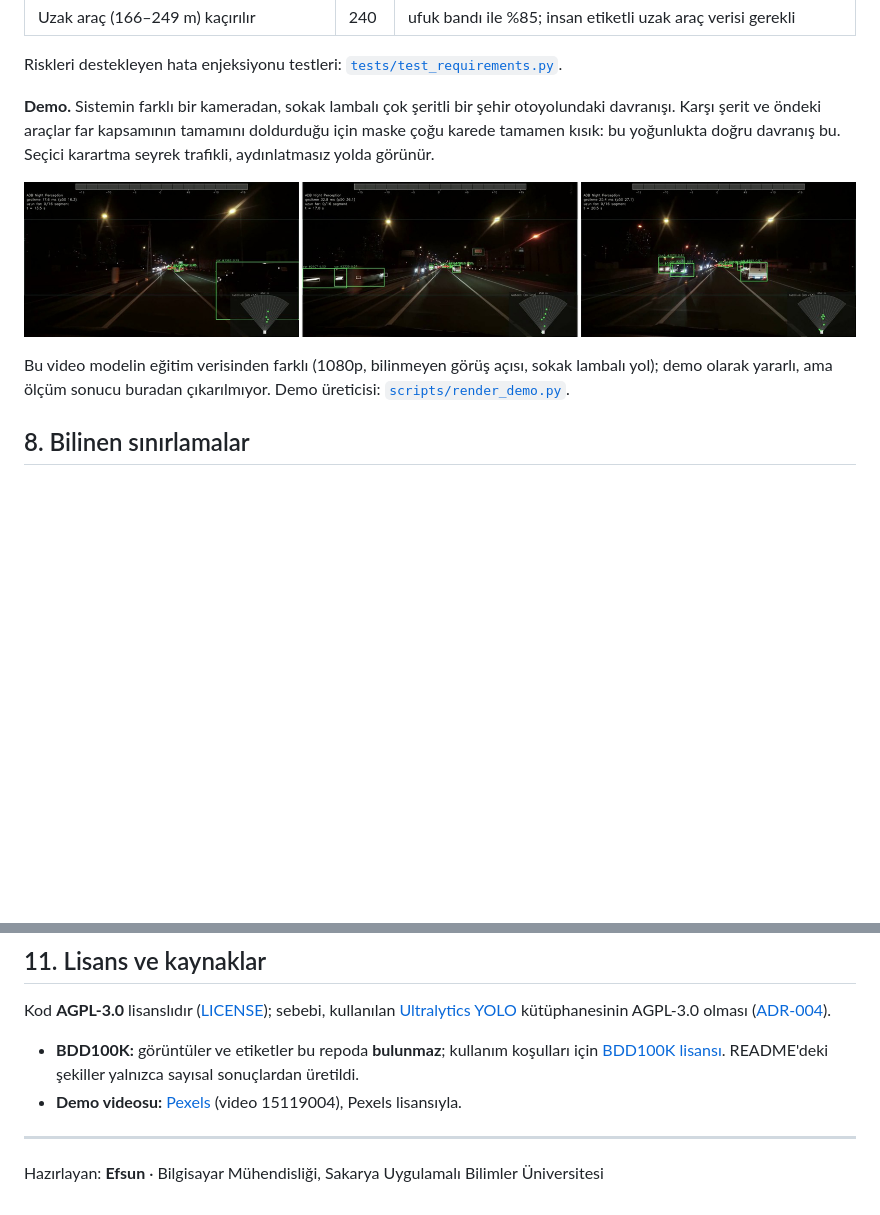
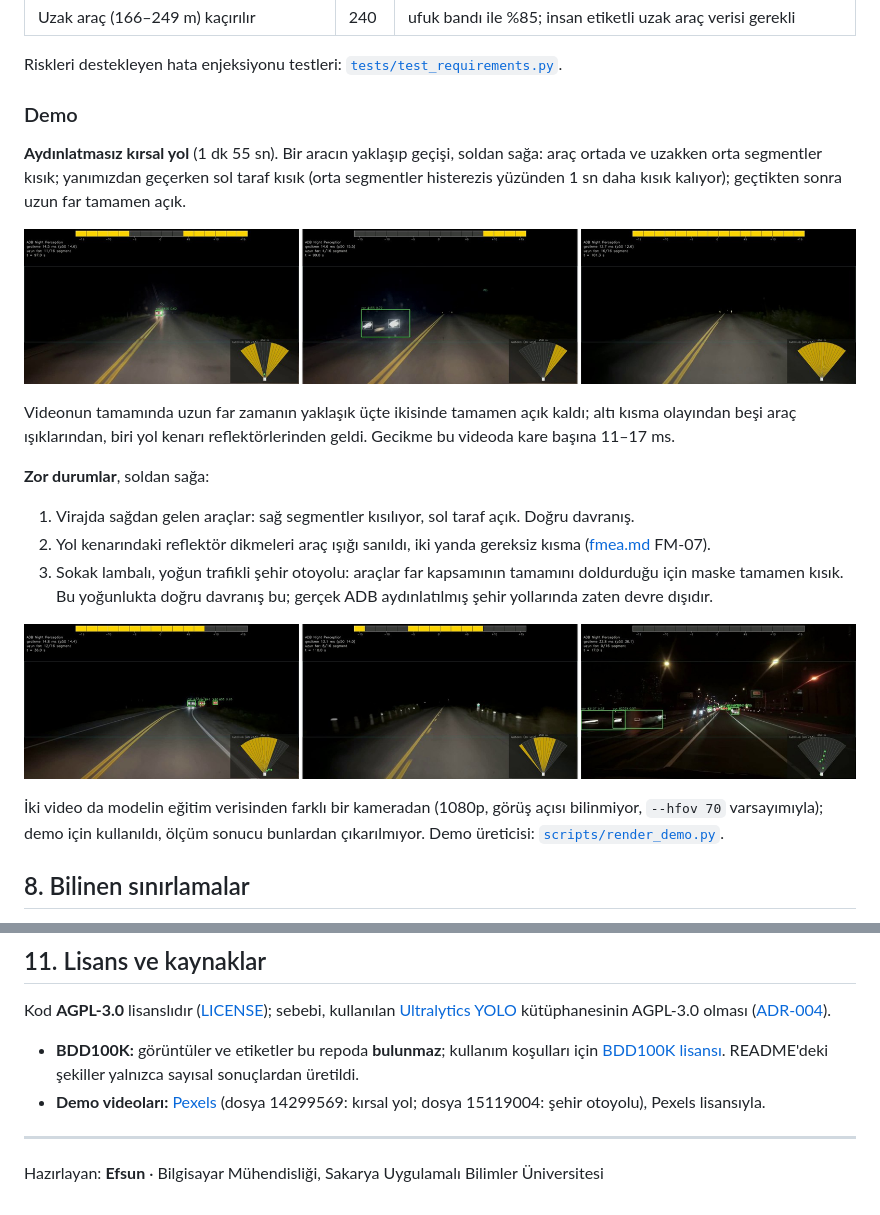
Before and after one commit to efsunboz16/adb-night-perception, a Markdown page: README.md, 2 parts joined by grey strips. GitHub-like rendering; pictures changed too: docs/media/demo_frames.jpg (deleted), docs/media/demo_frames_rural.jpg (added), docs/media/demo_hard_cases.jpg (added); blank space fills up the shorter version.

Commit message:
README demo: aydınlatmasız kırsal yolda araç geçişi; zor durumlar
- demo.gif: karşıdan gelen aracı izleyen seçici karartma (Pexels dosya 14299569, 90–101 sn)
- demo_frames_rural.jpg: yaklaşma, geçiş, sonrası; demo_hard_cases.jpg: viraj, reflektör yanlış alarmı, yoğun şehir otoyolu
- Deney 13 gözlem 5: kırsal videodaki altı kısma olayı

Co-Authored-By: Claude Opus 5.5 <noreply@anthropic.com>
Claude-Session: https://claude.ai/code/session_01FffTHavdqk5Aa8Zv9rufYv

```diff
--- a/README.md
+++ b/README.md
@@ -203,11 +203,22 @@ Doğrulama iki eksiği de ortaya çıkardı ve ikisi de matriste açıkça yazı
 
 Riskleri destekleyen hata enjeksiyonu testleri: [`tests/test_requirements.py`](tests/test_requirements.py).
 
-**Demo.** Sistemin farklı bir kameradan, sokak lambalı çok şeritli bir şehir otoyolundaki davranışı. Karşı şerit ve öndeki araçlar far kapsamının tamamını doldurduğu için maske çoğu karede tamamen kısık: bu yoğunlukta doğru davranış bu. Seçici karartma seyrek trafikli, aydınlatmasız yolda görünür.
+### Demo
 
-<p align="center"><img src="docs/media/demo_frames.jpg" width="900" alt="Demo videosundan üç kare"></p>
+**Aydınlatmasız kırsal yol** (1 dk 55 sn). Bir aracın yaklaşıp geçişi, soldan sağa: araç ortada ve uzakken orta segmentler kısık; yanımızdan geçerken sol taraf kısık (orta segmentler histerezis yüzünden 1 sn daha kısık kalıyor); geçtikten sonra uzun far tamamen açık.
 
-Bu video modelin eğitim verisinden farklı (1080p, bilinmeyen görüş açısı, sokak lambalı yol); demo olarak yararlı, ama ölçüm sonucu buradan çıkarılmıyor. Demo üreticisi: [`scripts/render_demo.py`](scripts/render_demo.py).
+<p align="center"><img src="docs/media/demo_frames_rural.jpg" width="900" alt="Karşıdan gelen aracın yaklaşması, geçişi ve sonrası"></p>
+
+Videonun tamamında uzun far zamanın yaklaşık üçte ikisinde tamamen açık kaldı; altı kısma olayından beşi araç ışıklarından, biri yol kenarı reflektörlerinden geldi. Gecikme bu videoda kare başına 11–17 ms.
+
+**Zor durumlar**, soldan sağa:
+1. Virajda sağdan gelen araçlar: sağ segmentler kısılıyor, sol taraf açık. Doğru davranış.
+2. Yol kenarındaki reflektör dikmeleri araç ışığı sanıldı, iki yanda gereksiz kısma ([fmea.md](docs/fmea.md) FM-07).
+3. Sokak lambalı, yoğun trafikli şehir otoyolu: araçlar far kapsamının tamamını doldurduğu için maske tamamen kısık. Bu yoğunlukta doğru davranış bu; gerçek ADB aydınlatılmış şehir yollarında zaten devre dışıdır.
+
+<p align="center"><img src="docs/media/demo_hard_cases.jpg" width="900" alt="Virajda araçlar, reflektör yanlış alarmı, yoğun şehir otoyolu"></p>
+
+İki video da modelin eğitim verisinden farklı bir kameradan (1080p, görüş açısı bilinmiyor, `--hfov 70` varsayımıyla); demo için kullanıldı, ölçüm sonucu bunlardan çıkarılmıyor. Demo üreticisi: [`scripts/render_demo.py`](scripts/render_demo.py).
 
 ## 8. Bilinen sınırlamalar
 
@@ -322,7 +333,7 @@ adb-night-perception/
 Kod **AGPL-3.0** lisanslıdır ([LICENSE](LICENSE)); sebebi, kullanılan [Ultralytics YOLO](https://github.com/ultralytics/ultralytics) kütüphanesinin AGPL-3.0 olması ([ADR-004](docs/decisions.md)).
 
 - **BDD100K:** görüntüler ve etiketler bu repoda **bulunmaz**; kullanım koşulları için [BDD100K lisansı](https://bdd-data.berkeley.edu/). README'deki şekiller yalnızca sayısal sonuçlardan üretildi.
-- **Demo videosu:** [Pexels](https://www.pexels.com/video/15119004/) (video 15119004), Pexels lisansıyla.
+- **Demo videoları:** [Pexels](https://www.pexels.com/) (dosya 14299569: kırsal yol; dosya 15119004: şehir otoyolu), Pexels lisansıyla.
 
 ---
 
```
Also changed, not shown: other parts of README.md (+2 -2 lines), docs/devlog.md (+1 -1 lines), docs/results.md (+3 -1 lines), 1 other file.
